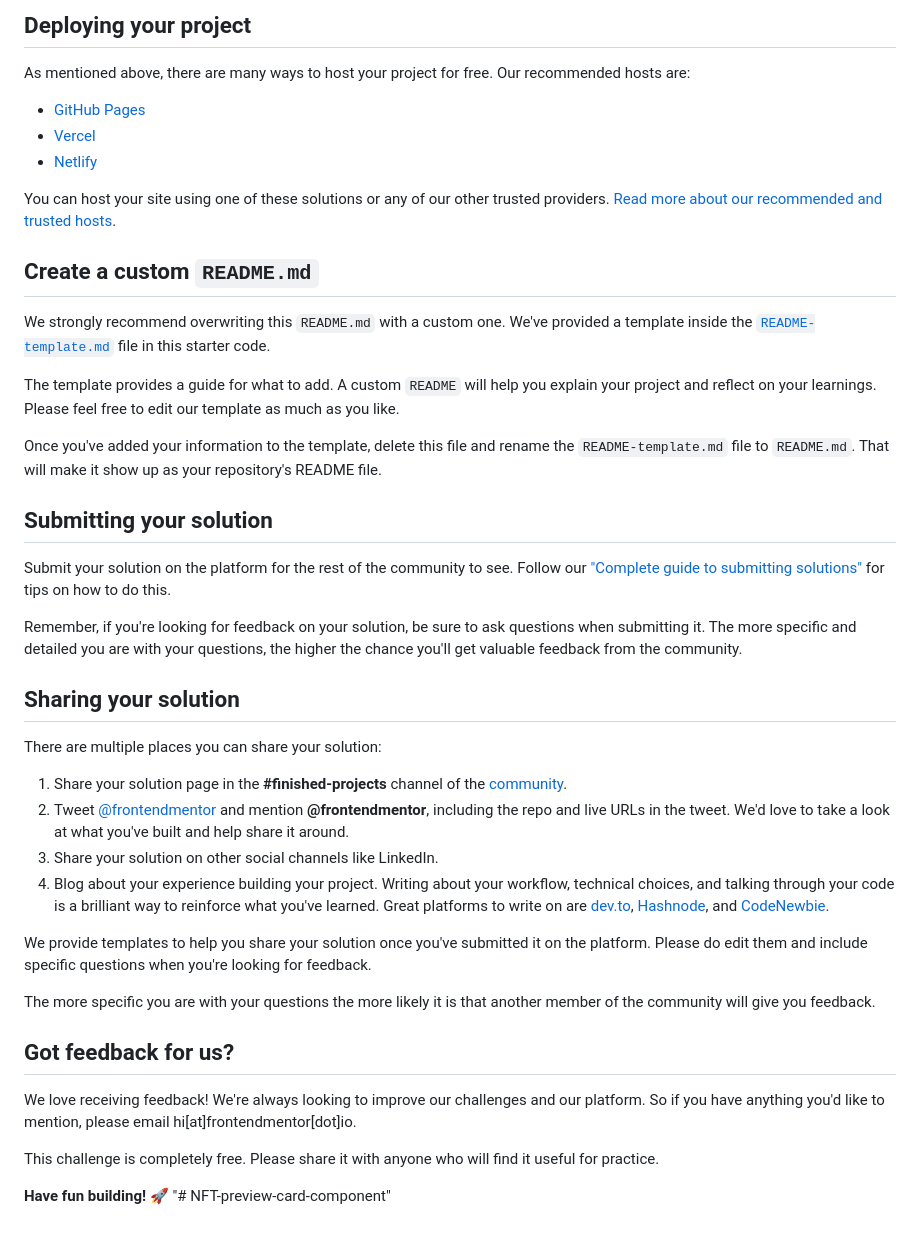
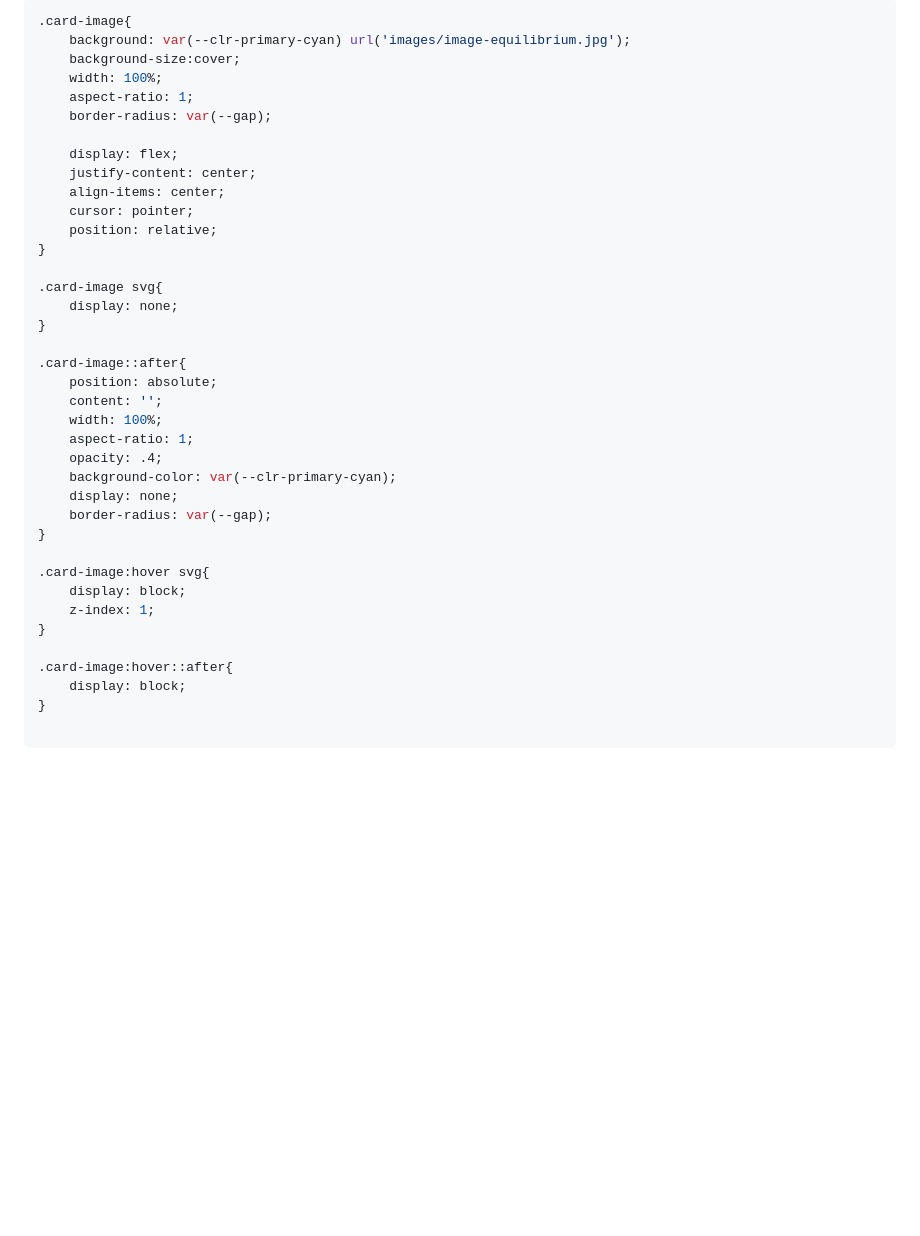
Before and after one commit to phangtono/NFT-preview-card-component, a Markdown page: README.md, the part around the change printed below. Rendered like a GitHub page; blank space fills up the shorter version.

````diff
--- a/README.md
+++ b/README.md
@@ -48,46 +53,41 @@ Feel free to use any workflow that you feel comfortable with. Below is a suggest
 
-## Deploying your project
+```css
+.card-image{
+    background: var(--clr-primary-cyan) url('images/image-equilibrium.jpg');
+    background-size:cover;
+    width: 100%;
+    aspect-ratio: 1;
+    border-radius: var(--gap);
 
-As mentioned above, there are many ways to host your project for free. Our recommended hosts are:
+    display: flex;
+    justify-content: center;
+    align-items: center;
+    cursor: pointer;
+    position: relative;
+}
 
-- [GitHub Pages](https://pages.github.com/)
-- [Vercel](https://vercel.com/)
-- [Netlify](https://www.netlify.com/)
+.card-image svg{
+    display: none;
+}
 
-You can host your site using one of these solutions or any of our other trusted providers. [Read more about our recommended and trusted hosts](https://medium.com/frontend-mentor/frontend-mentor-trusted-hosting-providers-bf000dfebe).
+.card-image::after{
+    position: absolute;
+    content: '';
+    width: 100%;
+    aspect-ratio: 1;
+    opacity: .4;
+    background-color: var(--clr-primary-cyan);
+    display: none;
+    border-radius: var(--gap);
+}
 
-## Create a custom `README.md`
+.card-image:hover svg{
+    display: block;
+    z-index: 1;
+}
 
-We strongly recommend overwriting this `README.md` with a custom one. We've provided a template inside the [`README-template.md`](./README-template.md) file in this starter code.
+.card-image:hover::after{
+    display: block;
+}
 
-The template provides a guide for what to add. A custom `README` will help you explain your project and reflect on your learnings. Please feel free to edit our template as much as you like.
-
-Once you've added your information to the template, delete this file and rename the `README-template.md` file to `README.md`. That will make it show up as your repository's README file.
-
-## Submitting your solution
-
-Submit your solution on the platform for the rest of the community to see. Follow our ["Complete guide to submitting solutions"](https://medium.com/frontend-mentor/a-complete-guide-to-submitting-solutions-on-frontend-mentor-ac6384162248) for tips on how to do this.
-
-Remember, if you're looking for feedback on your solution, be sure to ask questions when submitting it. The more specific and detailed you are with your questions, the higher the chance you'll get valuable feedback from the community.
-
-## Sharing your solution
-
-There are multiple places you can share your solution:
-
-1. Share your solution page in the **#finished-projects** channel of the [community](https://www.frontendmentor.io/community).
-2. Tweet [@frontendmentor](https://twitter.com/frontendmentor) and mention **@frontendmentor**, including the repo and live URLs in the tweet. We'd love to take a look at what you've built and help share it around.
-3. Share your solution on other social channels like LinkedIn.
-4. Blog about your experience building your project. Writing about your workflow, technical choices, and talking through your code is a brilliant way to reinforce what you've learned. Great platforms to write on are [dev.to](https://dev.to/), [Hashnode](https://hashnode.com/), and [CodeNewbie](https://community.codenewbie.org/).
-
-We provide templates to help you share your solution once you've submitted it on the platform. Please do edit them and include specific questions when you're looking for feedback.
-
-The more specific you are with your questions the more likely it is that another member of the community will give you feedback.
-
-## Got feedback for us?
-
-We love receiving feedback! We're always looking to improve our challenges and our platform. So if you have anything you'd like to mention, please email hi[at]frontendmentor[dot]io.
-
-This challenge is completely free. Please share it with anyone who will find it useful for practice.
-
-**Have fun building!** 🚀
-"# NFT-preview-card-component"
+```
````
Also changed, not shown: other parts of README.md (+32 -27 lines), README-template.md (deleted, +0 -111 lines), screenshot.png (added).
